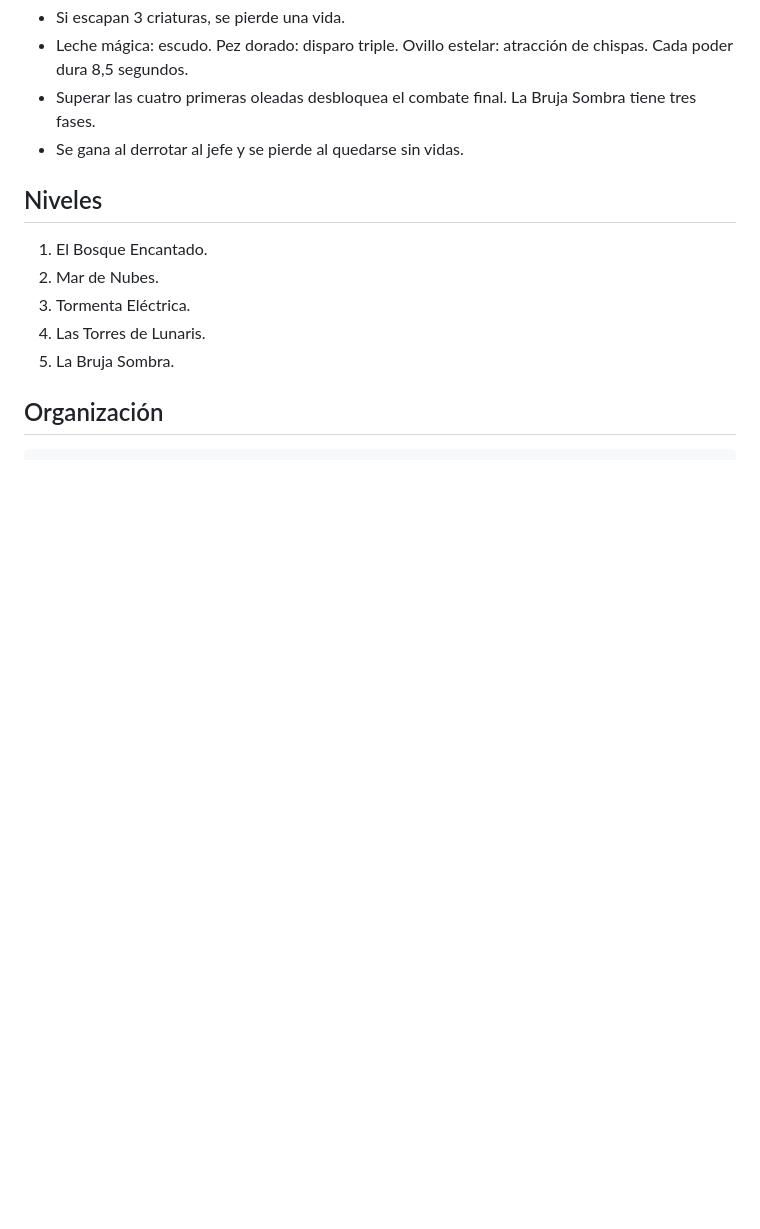
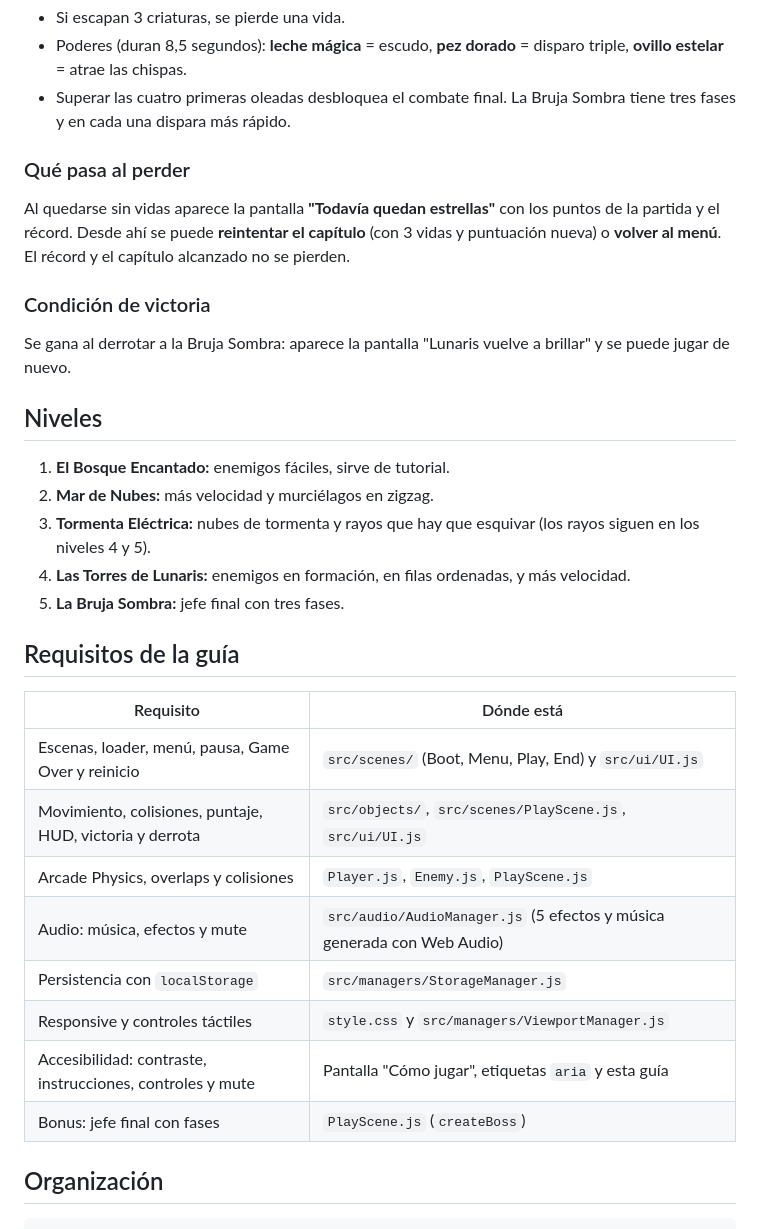
Before and after one commit to sailost/Mishi-Lunaris, a Markdown page: README.md, the part around one of its changes. Rendered like a GitHub page; blank space fills up the shorter version.

```diff
--- a/README.md
+++ b/README.md
@@ -42,15 +61,35 @@ Los controles táctiles permiten moverse y disparar al mismo tiempo. El área de
 - Si escapan 3 criaturas, se pierde una vida.
-- Leche mágica: escudo. Pez dorado: disparo triple. Ovillo estelar: atracción de chispas. Cada poder dura 8,5 segundos.
-- Superar las cuatro primeras oleadas desbloquea el combate final. La Bruja Sombra tiene tres fases.
-- Se gana al derrotar al jefe y se pierde al quedarse sin vidas.
+- Poderes (duran 8,5 segundos): **leche mágica** = escudo, **pez dorado** = disparo triple, **ovillo estelar** = atrae las chispas.
+- Superar las cuatro primeras oleadas desbloquea el combate final. La Bruja Sombra tiene tres fases y en cada una dispara más rápido.
+
+### Qué pasa al perder
+
+Al quedarse sin vidas aparece la pantalla **"Todavía quedan estrellas"** con los puntos de la partida y el récord. Desde ahí se puede **reintentar el capítulo** (con 3 vidas y puntuación nueva) o **volver al menú**. El récord y el capítulo alcanzado no se pierden.
+
+### Condición de victoria
+
+Se gana al derrotar a la Bruja Sombra: aparece la pantalla "Lunaris vuelve a brillar" y se puede jugar de nuevo.
 
 ## Niveles
 
-1. El Bosque Encantado.
-2. Mar de Nubes.
-3. Tormenta Eléctrica.
-4. Las Torres de Lunaris.
-5. La Bruja Sombra.
+1. **El Bosque Encantado:** enemigos fáciles, sirve de tutorial.
+2. **Mar de Nubes:** más velocidad y murciélagos en zigzag.
+3. **Tormenta Eléctrica:** nubes de tormenta y rayos que hay que esquivar (los rayos siguen en los niveles 4 y 5).
+4. **Las Torres de Lunaris:** enemigos en formación, en filas ordenadas, y más velocidad.
+5. **La Bruja Sombra:** jefe final con tres fases.
+
+## Requisitos de la guía
+
+| Requisito | Dónde está |
+| --------- | ---------- |
+| Escenas, loader, menú, pausa, Game Over y reinicio | `src/scenes/` (Boot, Menu, Play, End) y `src/ui/UI.js` |
+| Movimiento, colisiones, puntaje, HUD, victoria y derrota | `src/objects/`, `src/scenes/PlayScene.js`, `src/ui/UI.js` |
+| Arcade Physics, overlaps y colisiones | `Player.js`, `Enemy.js`, `PlayScene.js` |
+| Audio: música, efectos y mute | `src/audio/AudioManager.js` (5 efectos y música generada con Web Audio) |
+| Persistencia con `localStorage` | `src/managers/StorageManager.js` |
+| Responsive y controles táctiles | `style.css` y `src/managers/ViewportManager.js` |
+| Accesibilidad: contraste, instrucciones, controles y mute | Pantalla "Cómo jugar", etiquetas `aria` y esta guía |
+| Bonus: jefe final con fases | `PlayScene.js` (`createBoss`) |
 
 ## Organización
 
```
Also changed, not shown: other parts of README.md (+55 -17 lines), capturas/05-derrota-fin-de-partida.png (added), capturas/06-movil-joystick.png (added), 4 other files.
